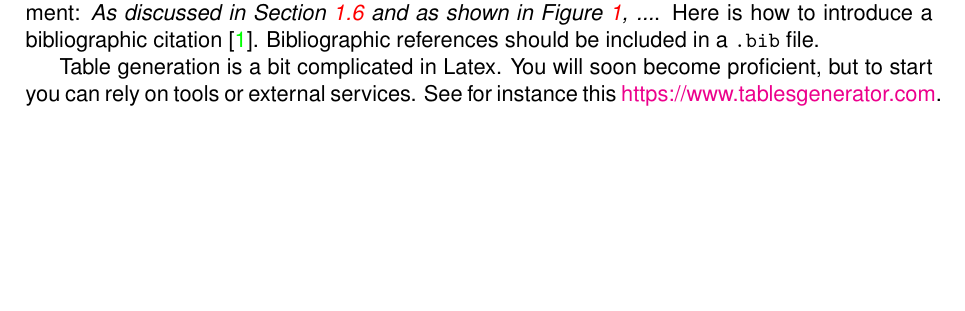
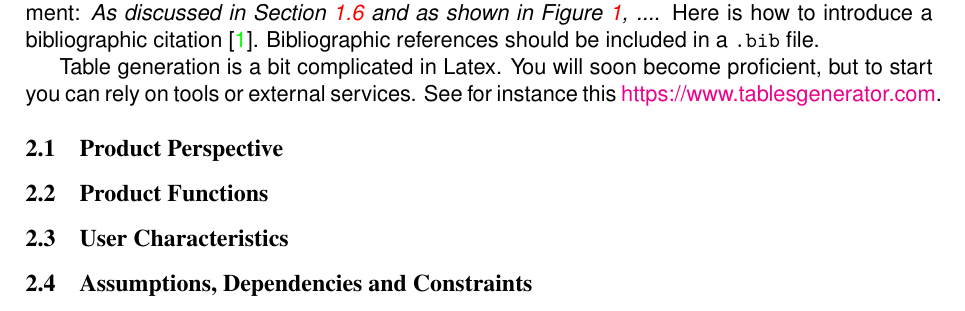
Before and after one commit to pollo-fritto/PozziNeroniVetere, a LaTeX problem sheet (Example+Of+Latex+Doc/main.tex, which reads Example+Of+Latex+Doc/Files/overview.tex): part of page 7 of 13, cut so that both start at the same text, the shorter picture padded with empty space. Compiled offline with pdfLaTeX.

Commit message:
Update overview.tex
Subsections added

```diff
--- a/Example+Of+Latex+Doc/Files/overview.tex
+++ b/Example+Of+Latex+Doc/Files/overview.tex
@@ -14,4 +14,12 @@ Here you can see how to include an image in your document.
 
 Here is the command to refer to another element (section, figure, table, ...) in the document: \emph{As discussed in Section~\ref{sect:overview} and as shown in Figure~\ref{fig:metamodel}, ...}. Here is how to introduce a bibliographic citation~\cite{DAM}. Bibliographic references should be included in a \texttt{.bib} file.
 
-Table generation is a bit complicated in Latex. You will soon become proficient, but to start you can rely on tools or external services. See for instance this \href{https://www.tablesgenerator.com}{https://www.tablesgenerator.com}.
+Table generation is a bit complicated in Latex. You will soon become proficient, but to start you can rely on tools or external services. See for instance this \href{https://www.tablesgenerator.com}{https://www.tablesgenerator.com}. \\
+
+\subsection{Product Perspective}
+
+\subsection{Product Functions}
+
+\subsection{User Characteristics}
+
+\subsection{Assumptions, Dependencies and Constraints}
```
